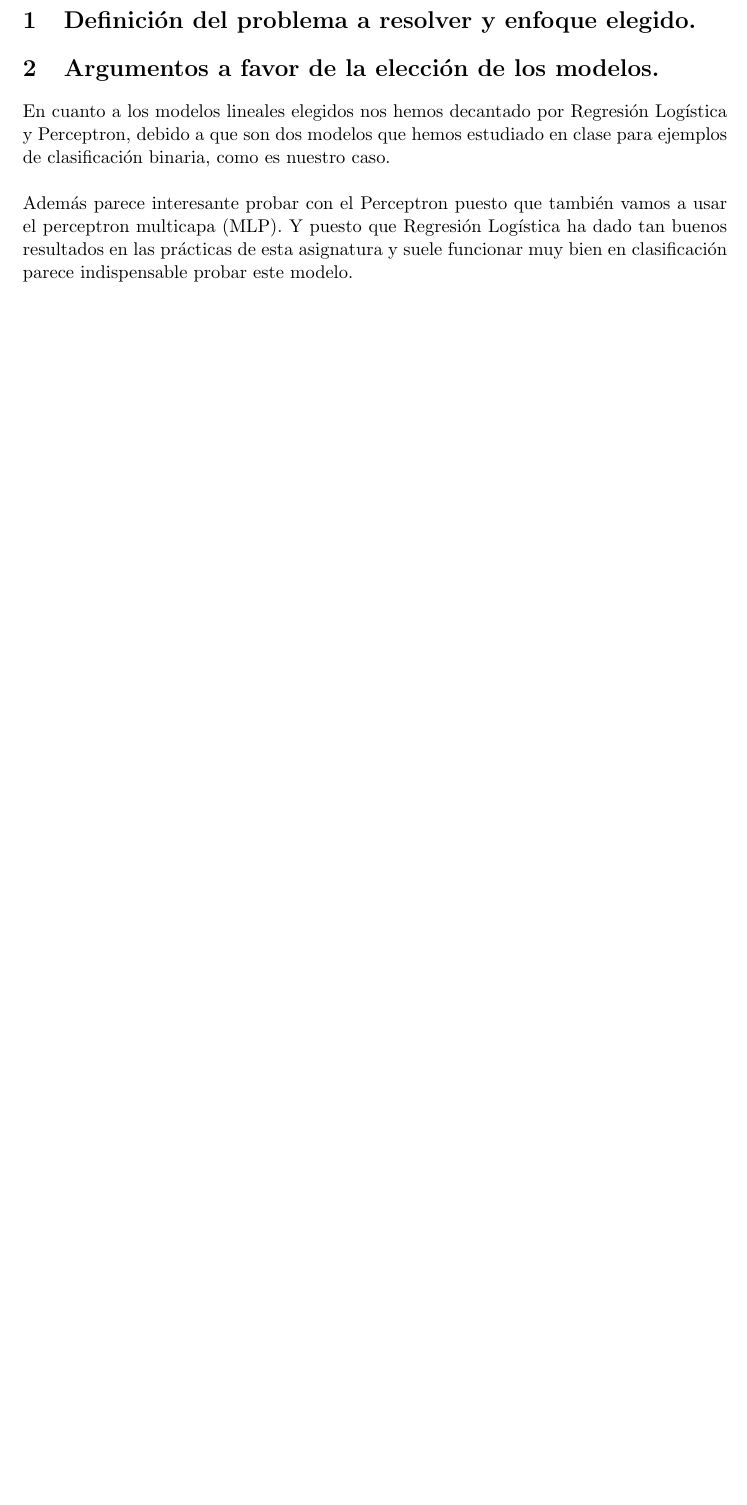
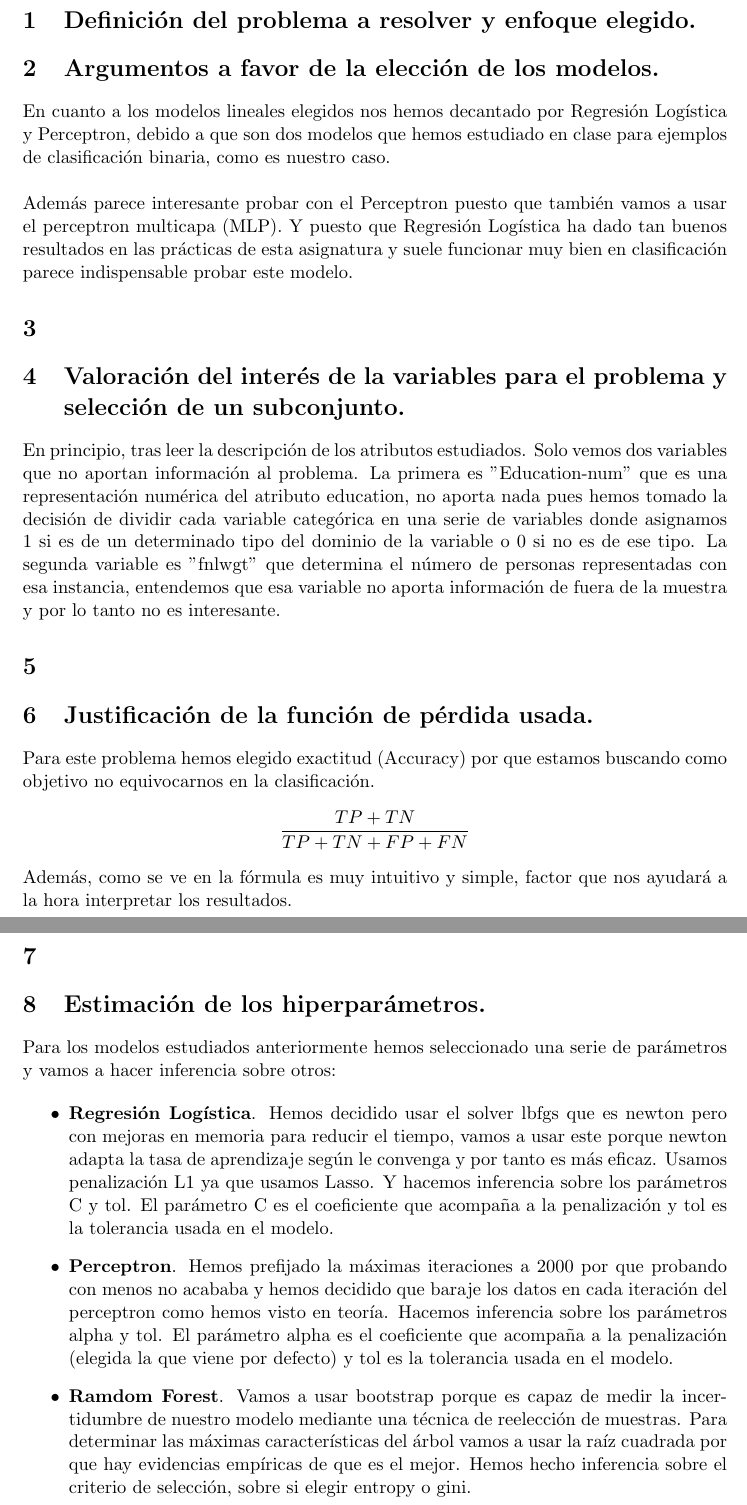
Before and after one commit to drumalv/Proyecto-Final---AA, a LaTeX document (memoria/memoria.tex): part of page 3 of 3 before the commit and two parts of pages 3 and 4 of 4 after it, the two joined at a grey line, cut so that both start at the same text, the shorter picture padded with empty space. Compiled offline with pdfLaTeX.

Commit message:
memoria
memoria

```diff
--- a/memoria/memoria.tex
+++ b/memoria/memoria.tex
@@ -40,10 +40,38 @@ En cuanto a los modelos lineales elegidos nos hemos decantado por Regresión Log
 
 Además parece interesante probar con el Perceptron puesto que también vamos a usar el perceptron multicapa (MLP). Y puesto que Regresión Logística ha dado tan buenos resultados en las prácticas de esta asignatura y suele funcionar muy bien en clasificación parece indispensable probar este modelo.
 
+\section{}
 
+\section{Valoración del interés de la variables para el problema y selección de un subconjunto.}
 
+En principio, tras leer la descripción de los atributos estudiados. Solo vemos dos variables que no aportan información al problema. La primera es "Education-num" que es una representación numérica del atributo education, no aporta nada pues hemos tomado la decisión de dividir cada variable categórica en una serie de variables donde asignamos 1 si es de un determinado tipo del dominio de la variable o 0 si no es de ese tipo. La segunda variable es "fnlwgt" que determina el número de personas representadas con esa instancia, entendemos que esa variable no aporta información de fuera de la muestra y por lo tanto no es interesante.
 
+\section{}
 
+\section{Justificación de la función de pérdida usada.}
+
+Para este problema hemos elegido exactitud (Accuracy) por que estamos buscando como objetivo no equivocarnos en la clasificación.
+\begin{align*}
+\frac{TP+TN}{TP+TN+FP+FN}
+\end{align*}
+
+Además, como se ve en la fórmula es muy intuitivo y simple, factor que nos ayudará a la hora interpretar los resultados.
+
+\section{}
+
+\section{Estimación de los hiperparámetros.}
+
+Para los modelos estudiados anteriormente hemos seleccionado una serie de parámetros y vamos a hacer inferencia sobre otros:
+
+\begin{itemize}
+
+\item \textbf{Regresión Logística}. Hemos decidido usar el solver lbfgs que es newton pero con mejoras en memoria para reducir el tiempo, vamos a usar este porque newton adapta la tasa de aprendizaje según le convenga y por tanto es más eficaz. Usamos penalización L1 ya que usamos Lasso. Y hacemos inferencia sobre los parámetros C y tol. El parámetro C es el coeficiente que acompaña a la penalización y tol es la tolerancia usada en el modelo.
+
+\item \textbf{Perceptron}. Hemos prefijado la máximas iteraciones a 2000 por que probando con menos no acababa y hemos decidido que baraje los datos en cada iteración del perceptron como hemos visto en teoría. Hacemos inferencia sobre los parámetros alpha y tol. El parámetro alpha es el coeficiente que acompaña a la penalización (elegida la que viene por defecto) y tol es la tolerancia usada en el modelo.
+
+\item \textbf{Ramdom Forest}. Vamos a usar bootstrap porque es capaz de medir la incertidumbre de nuestro modelo mediante una técnica de reelección de muestras. Para determinar las máximas características del árbol vamos a usar la raíz cuadrada por que hay evidencias empíricas de que es el mejor. Hemos hecho inferencia sobre el criterio de selección, sobre si elegir entropy o gini.
+
+\end{itemize}
 
 
 \end{document}
```
Also changed, not shown: memoria/memoria.pdf, 5 other files.
